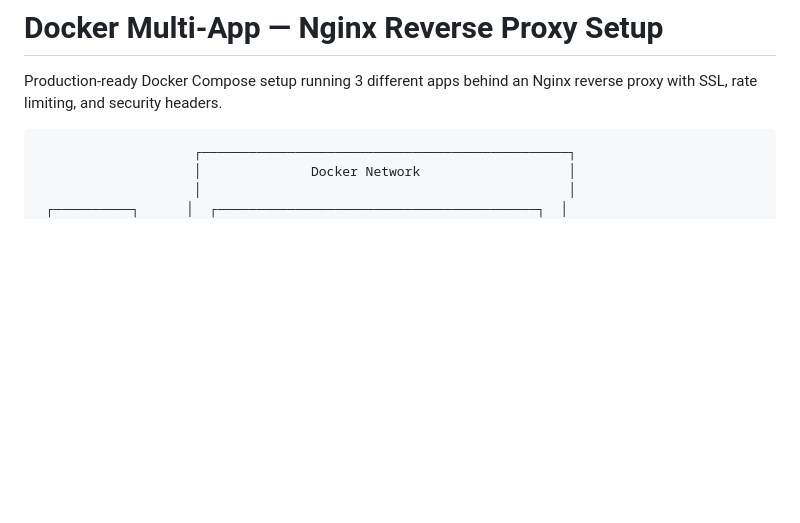
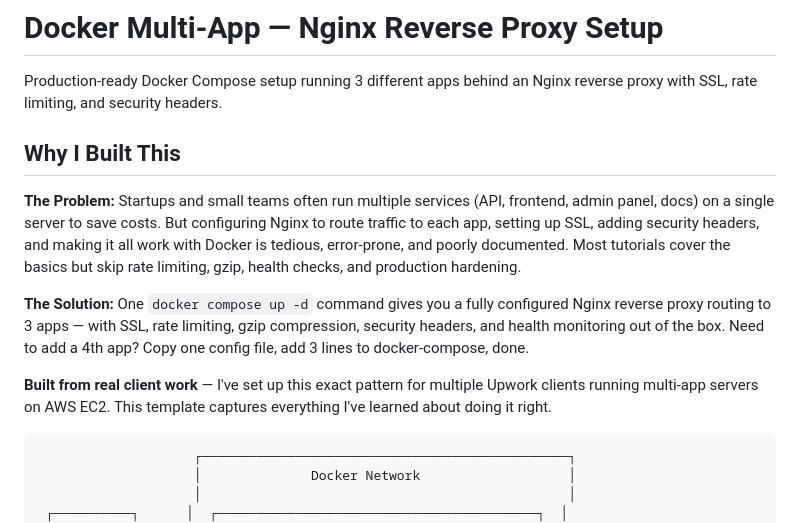
Before and after one commit to vmunjal2503/docker-multi-app, a Markdown page: README.md, the part around the change. GitHub-like rendering; blank space fills up the shorter version.

Commit message:
Add 'Why I Built This' section — problem statement and motivation

````diff
--- a/README.md
+++ b/README.md
@@ -1,6 +1,14 @@
 # Docker Multi-App — Nginx Reverse Proxy Setup
 
 Production-ready Docker Compose setup running 3 different apps behind an Nginx reverse proxy with SSL, rate limiting, and security headers.
+
+## Why I Built This
+
+**The Problem:** Startups and small teams often run multiple services (API, frontend, admin panel, docs) on a single server to save costs. But configuring Nginx to route traffic to each app, setting up SSL, adding security headers, and making it all work with Docker is tedious, error-prone, and poorly documented. Most tutorials cover the basics but skip rate limiting, gzip, health checks, and production hardening.
+
+**The Solution:** One `docker compose up -d` command gives you a fully configured Nginx reverse proxy routing to 3 apps — with SSL, rate limiting, gzip compression, security headers, and health monitoring out of the box. Need to add a 4th app? Copy one config file, add 3 lines to docker-compose, done.
+
+**Built from real client work** — I've set up this exact pattern for multiple Upwork clients running multi-app servers on AWS EC2. This template captures everything I've learned about doing it right.
 
 ```
                     ┌───────────────────────────────────────────────┐
````
